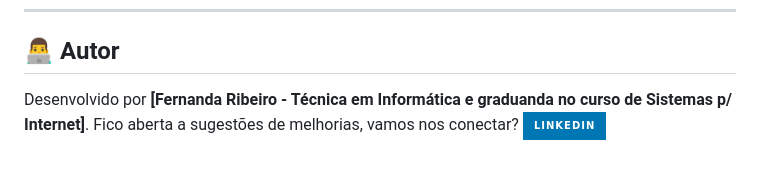
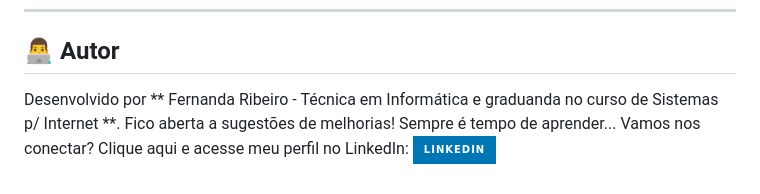
Before and after one commit to fernandaosribeiro1/projeto-turismo, a Markdown page: README.md, the part around the change. Rendered like a GitHub page; badges without logos.

Commit message:
Update README.md
última alteração

```diff
--- a/README.md
+++ b/README.md
@@ -71,6 +71,7 @@ Para executar localmente, siga os passos:
 ## 👨‍💻 Autor
 
 
-Desenvolvido por **[Fernanda Ribeiro - Técnica em Informática e graduanda no curso de Sistemas p/ Internet]**.
-Fico aberta a sugestões de melhorias, vamos nos conectar?
+Desenvolvido por ** Fernanda Ribeiro - Técnica em Informática e graduanda no curso de Sistemas p/ Internet **.
+Fico aberta a sugestões de melhorias! Sempre é tempo de aprender...
+Vamos nos conectar? Clique aqui e acesse meu perfil no LinkedIn:
 [![LinkedIn](https://img.shields.io/badge/LinkedIn-0077B5?style=for-the-badge&logo=linkedin&logoColor=white)](https://www.linkedin.com/in/fernandaosribeiro1/)
```
